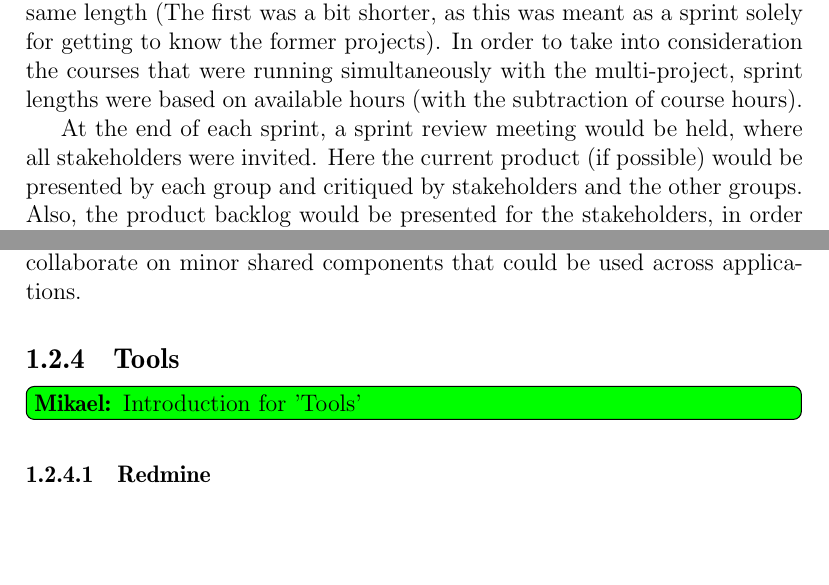
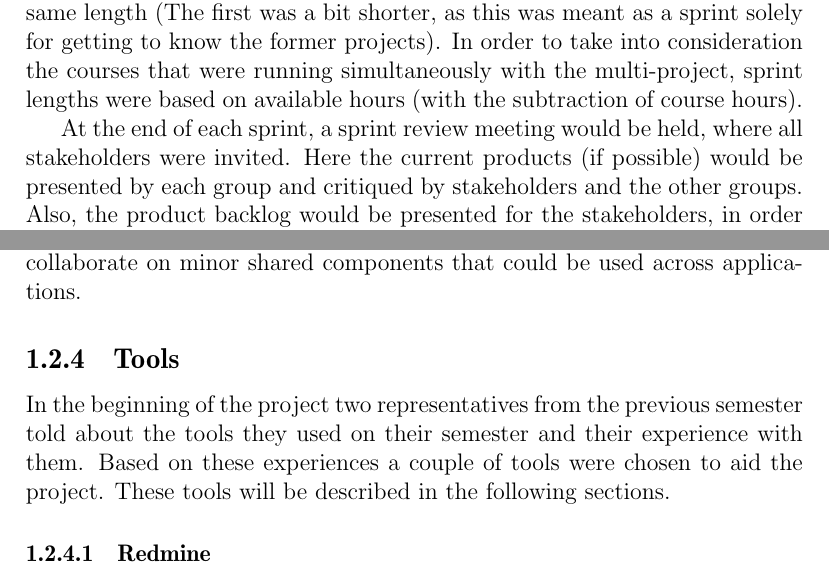
Before and after one commit to Thalmann/swf613-rapport, a LaTeX thesis (main.tex, which reads content/context.tex): two parts of pages 10 and 11 of 66, joined at a grey line, cut so that both start at the same text, the shorter picture padded with empty space. Compiled offline with pdfLaTeX.

Commit message:
intro to tools

```diff
--- a/content/context.tex
+++ b/content/context.tex
@@ -23,7 +23,7 @@ The semester was split into 4 sprints, with the last three sprints being of same
 In order to take into consideration the courses that were running simultaneously with the multi-project, sprint lengths were based on available hours (with the subtraction of course hours).
 
 At the end of each sprint, a sprint review meeting would be held, where all stakeholders were invited.
-Here the current product (if possible) would be presented by each group and critiqued by stakeholders and the other groups.
+Here the current products (if possible) would be presented by each group and critiqued by stakeholders and the other groups.
 Also, the product backlog would be presented for the stakeholders, in order to get some input on what to focus on in the following sprint.
 
 Following the sprint review, and without the stakeholders, the next sprint would be planned.
@@ -57,7 +57,9 @@ The GUI components consisted of shared graphical components, such as backgrounds
 As an addition to the shared components, whenever needed, groups would collaborate on minor shared components that could be used across applications.
 
 \subsection{Tools}
-\mikael{Introduction for 'Tools'}
+In the beginning of the project two representatives from the previous semester told about the tools they used on their semester and their experience with them.
+Based on these experiences a couple of tools were chosen to aid the project.
+These tools will be described in the following sections.
 
 \subsubsection{Redmine}
 Redmine was used as a center of information, consisting of three main uses; forums, wiki-pages, and issue-trackers.
```
